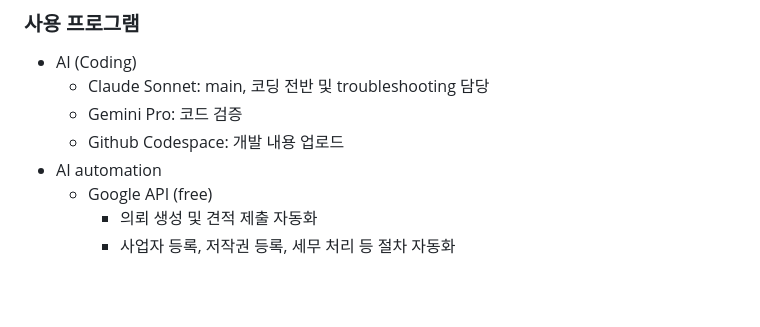
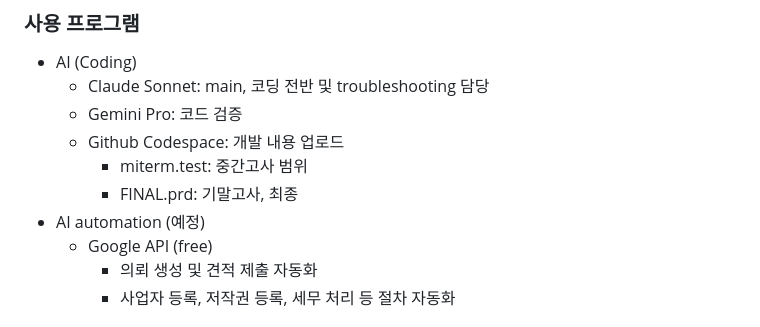
Before and after one commit to seaottersandpikas/2026Spring, a Markdown page: README.md, the part around the change. Drawn GitHub-style; blank space fills up the shorter version.

```diff
--- a/README.md
+++ b/README.md
@@ -26,7 +26,9 @@
   - Claude Sonnet: main, 코딩 전반 및 troubleshooting 담당
   - Gemini Pro: 코드 검증
   - Github Codespace: 개발 내용 업로드
-- AI automation
+    - miterm.test: 중간고사 범위
+    - FINAL.prd: 기말고사, 최종
+- AI automation (예정)
   - Google API (free)
     - 의뢰 생성 및 견적 제출 자동화
     - 사업자 등록, 저작권 등록, 세무 처리 등 절차 자동화
```
